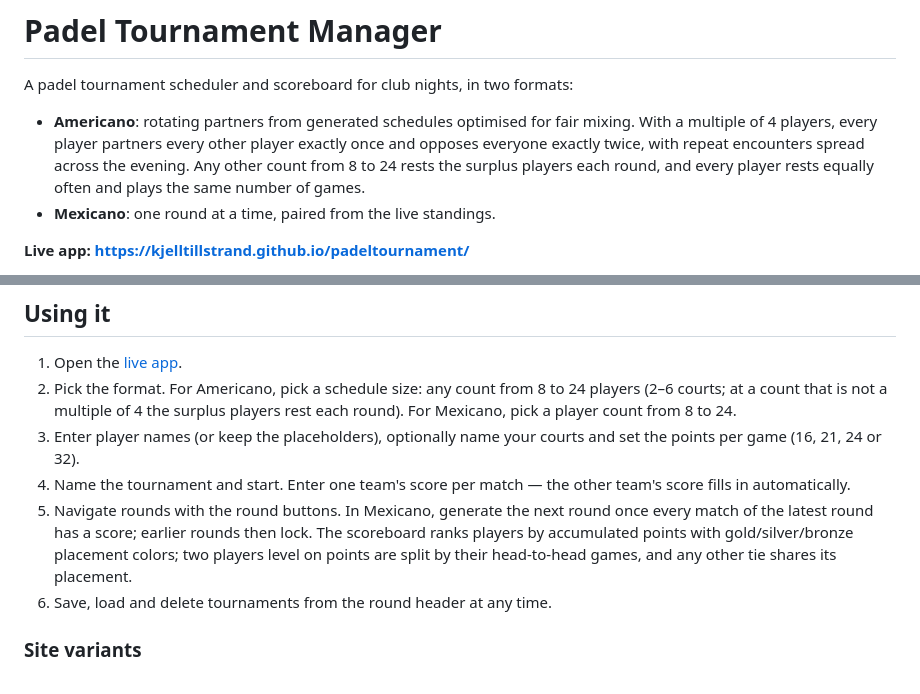
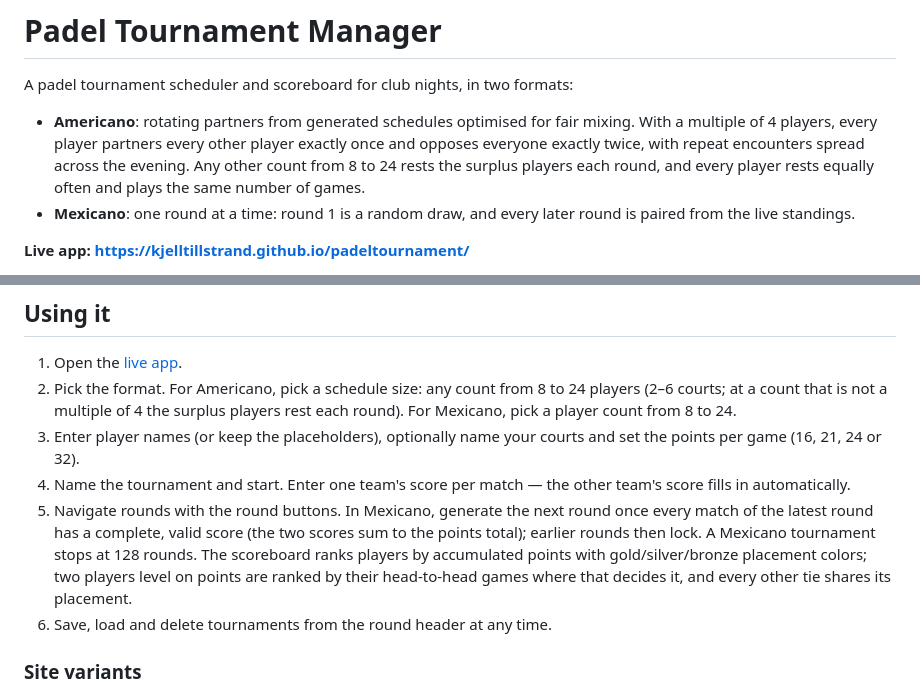
Before and after one commit to KjellTillstrand/padeltournament, a Markdown page: README.md, 2 parts joined by grey strips. GitHub-like rendering.

```diff
--- a/README.md
+++ b/README.md
@@ -7,7 +7,8 @@ A padel tournament scheduler and scoreboard for club nights, in two formats:
   exactly once and opposes everyone exactly twice, with repeat encounters spread
   across the evening. Any other count from 8 to 24 rests the surplus players each
   round, and every player rests equally often and plays the same number of games.
-- **Mexicano**: one round at a time, paired from the live standings.
+- **Mexicano**: one round at a time: round 1 is a random draw, and every later
+  round is paired from the live standings.
 
 **Live app: <https://kjelltillstrand.github.io/padeltournament/>**
 
@@ -26,10 +27,12 @@ browser's localStorage, so a page reload or crash resumes exactly where you left
 4. Name the tournament and start. Enter one team's score per match — the other
    team's score fills in automatically.
 5. Navigate rounds with the round buttons. In Mexicano, generate the next round
-   once every match of the latest round has a score; earlier rounds then lock.
-   The scoreboard ranks players by accumulated points with gold/silver/bronze
-   placement colors; two players level on points are split by their head-to-head
-   games, and any other tie shares its placement.
+   once every match of the latest round has a complete, valid score (the two
+   scores sum to the points total); earlier rounds then lock. A Mexicano
+   tournament stops at 128 rounds. The scoreboard ranks players by accumulated
+   points with gold/silver/bronze placement colors; two players level on points
+   are ranked by their head-to-head games where that decides it, and every other
+   tie shares its placement.
 6. Save, load and delete tournaments from the round header at any time.
 
 ### Site variants
```
Also changed, not shown: .claude/CLAUDE.md (+9 -5 lines), docs/requirements.md (+7 -7 lines).
